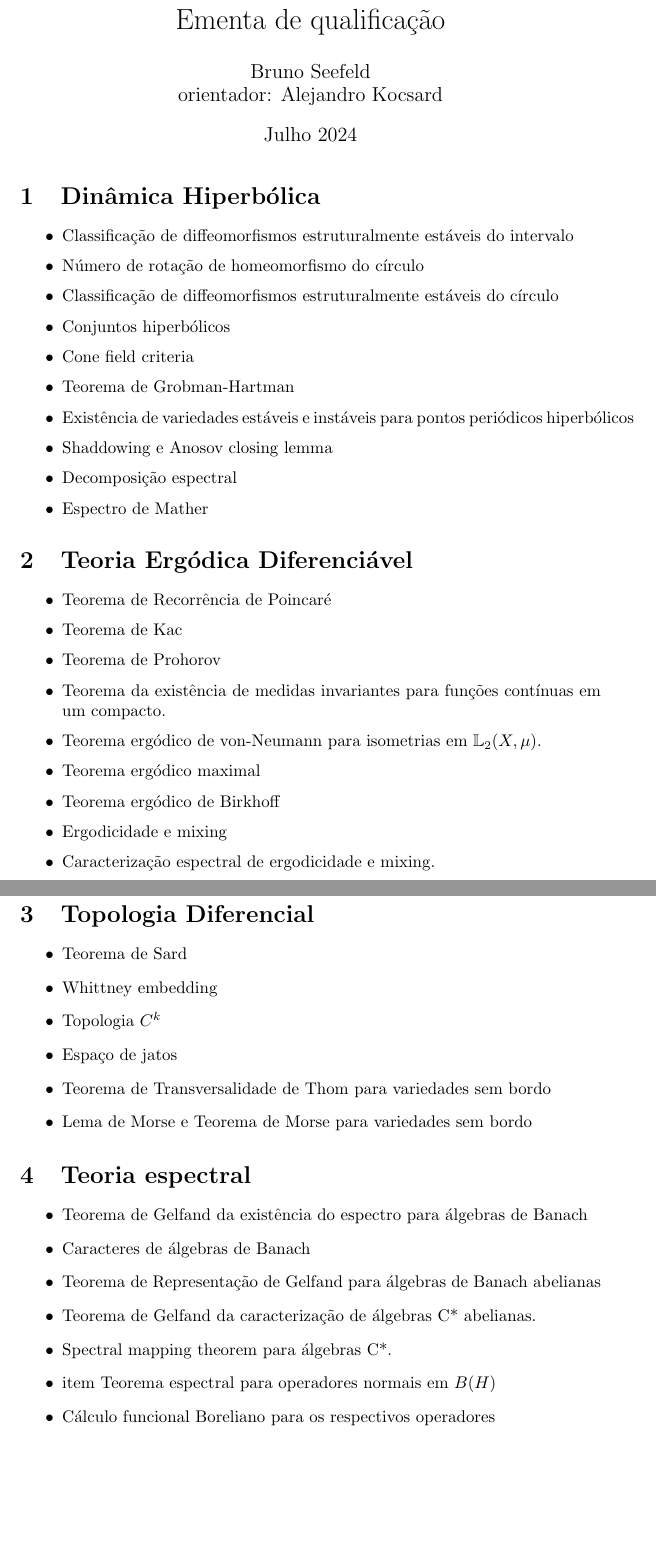
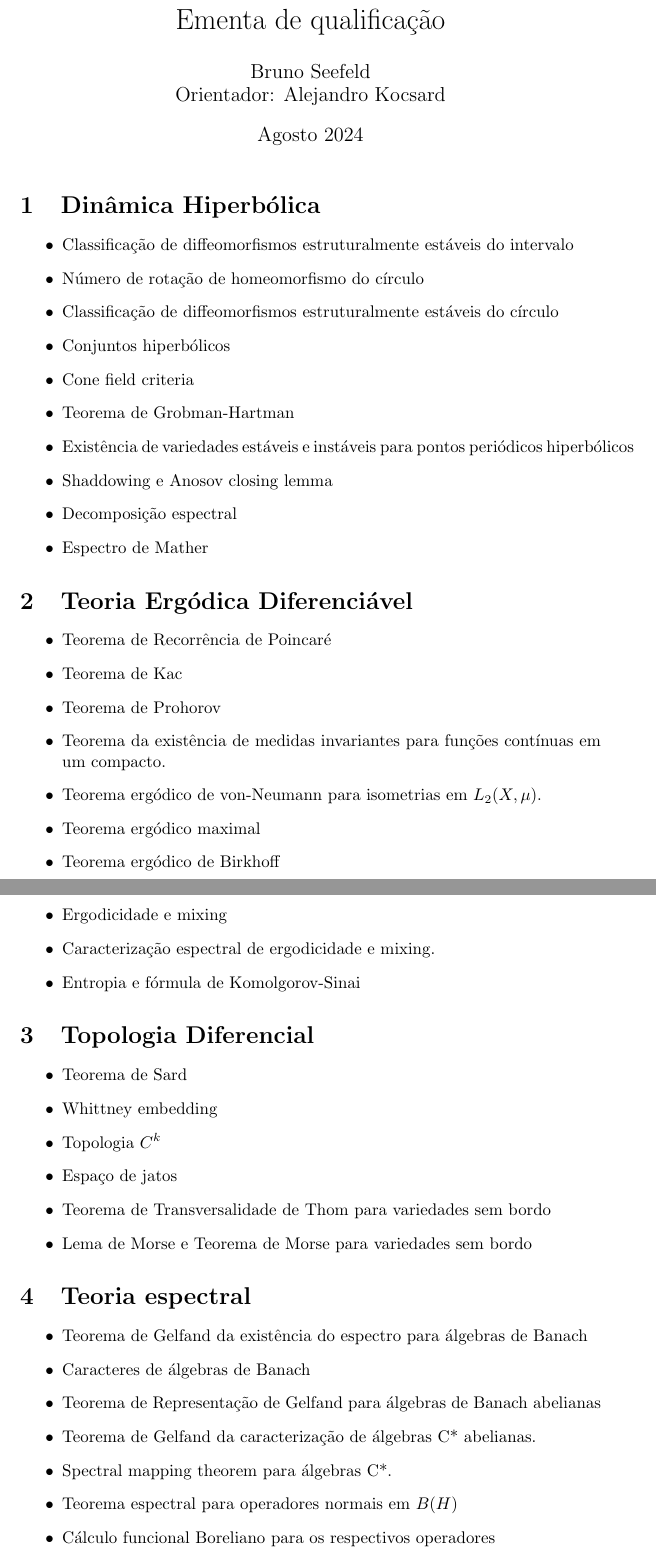
Before and after one commit to brunoseefeld/qualificacao, a LaTeX document (ementa.tex): two parts of pages 1 and 2 of 2, joined at a grey line, cut so that both start at the same text, the shorter picture padded with empty space. Compiled offline with pdfLaTeX.

Commit message:
nova ementa

```diff
--- a/ementa.tex
+++ b/ementa.tex
@@ -9,8 +9,8 @@
 
 \title{Ementa de qualificação}
 \author{Bruno Seefeld\\
-orientador: Alejandro Kocsard}
-\date{Julho 2024}
+Orientador: Alejandro Kocsard}
+\date{Agosto 2024}
 
 \begin{document}
 
@@ -43,11 +43,12 @@ orientador: Alejandro Kocsard}
     \item Teorema de Kac
     \item Teorema de Prohorov
     \item Teorema da existência de medidas invariantes para funções contínuas em um compacto.
-    \item Teorema ergódico de von-Neumann para isometrias em $\mathbb{L}_2(X,\mu)$.
+    \item Teorema ergódico de von-Neumann para isometrias em $L_2(X,\mu)$.
     \item Teorema ergódico maximal
     \item Teorema ergódico de Birkhoff
     \item Ergodicidade e mixing
     \item Caracterização espectral de ergodicidade e mixing.
+    \item Entropia e fórmula de Komolgorov-Sinai
 \end{itemize}
 
 
@@ -72,7 +73,7 @@ orientador: Alejandro Kocsard}
     \item Teorema de Representação de Gelfand para álgebras de Banach abelianas
     \item Teorema de Gelfand da caracterização de álgebras C* abelianas.
     \item Spectral mapping theorem para álgebras C*.
-    \item item Teorema espectral para operadores normais em $B(H)$
+    \item Teorema espectral para operadores normais em $B(H)$
     \item Cálculo funcional Boreliano para os respectivos operadores
     \item Subálgebras hereditárias de álgebras C*
     \item Teorema de representação de Gelfand-Naimark-Segal
```
Also changed, not shown: ementa.pdf.
